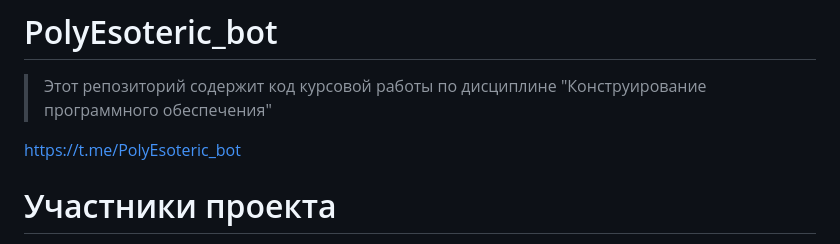
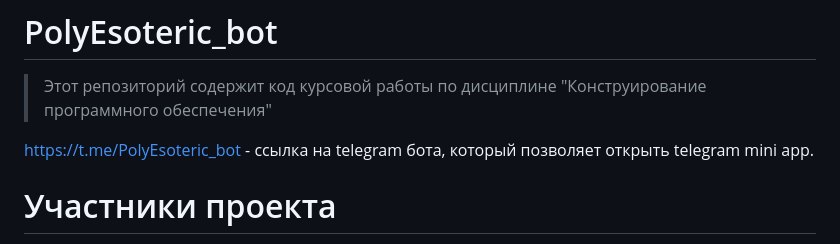
Before and after one commit to MegaBrigade/PolyEsoteric_bot, a Markdown page: README.md, the part around one of its changes. GitHub-like rendering.

```diff
--- a/README.md
+++ b/README.md
@@ -1,7 +1,7 @@
 # PolyEsoteric_bot
 > Этот репозиторий содержит код курсовой работы по дисциплине "Конструирование программного обеспечения"
 
-https://t.me/PolyEsoteric_bot
+https://t.me/PolyEsoteric_bot - ссылка на telegram бота, который позволяет открыть telegram mini app.
 
 # Участники проекта
 Резникова Анна Романовна 5130904/30101
```
Also changed, not shown: other parts of README.md (+6 -2 lines).
